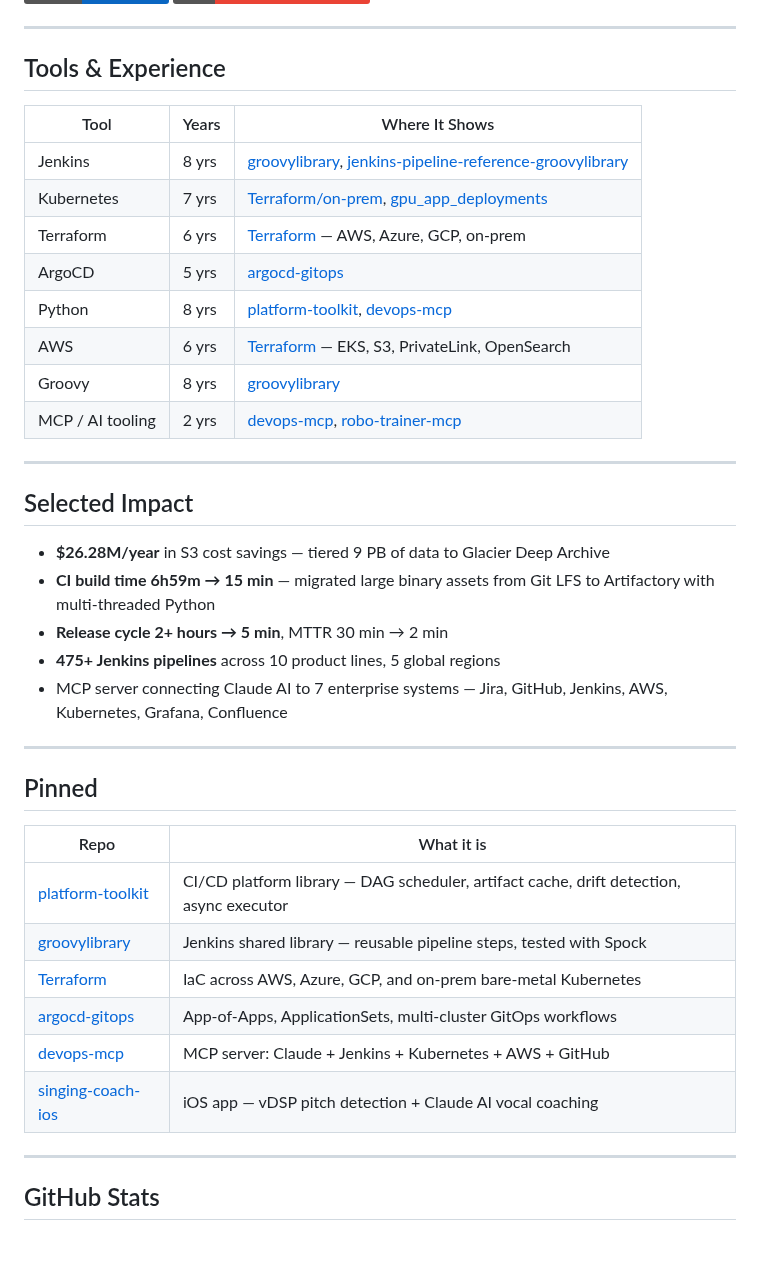
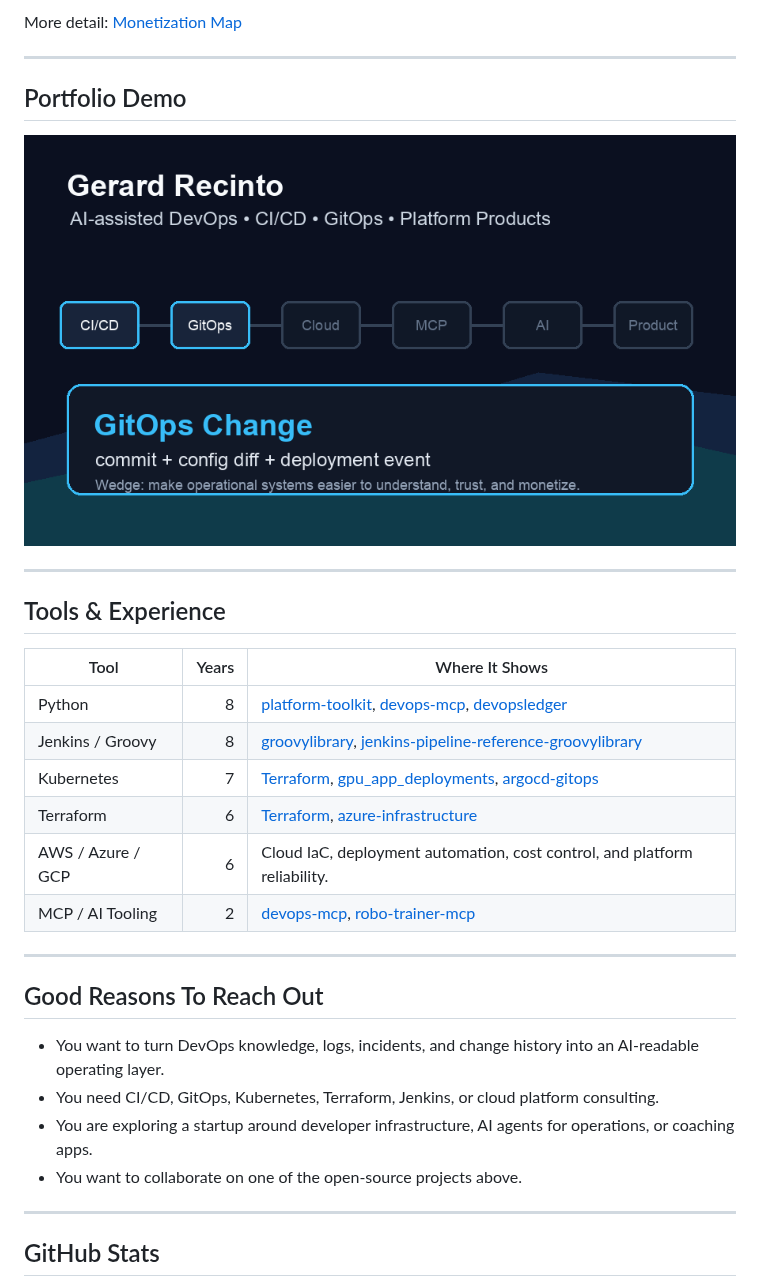
Before and after one commit to gerardrecinto/gerardrecinto, a Markdown page: README.md, the part around one of its changes. Drawn GitHub-style; pictures changed too: docs/assets/demo.gif; badges without logos; blank space fills up the shorter version.

Commit message:
Refresh profile positioning and monetization map

```diff
--- a/README.md
+++ b/README.md
@@ -9,41 +45,32 @@ Senior Software Engineer based in San Diego. Eight years at Qualcomm building CI
+More detail: [Monetization Map](docs/monetization-map.md)
+
+---
+
+## Portfolio Demo
+
+![Demo](docs/assets/demo.gif)
 
 ---
 
 ## Tools & Experience
 
 | Tool | Years | Where It Shows |
-|---|---|---|
-| Jenkins | 8 yrs | [groovylibrary](https://github.com/gerardrecinto/groovylibrary), [jenkins-pipeline-reference-groovylibrary](https://github.com/gerardrecinto/jenkins-pipeline-reference-groovylibrary) |
-| Kubernetes | 7 yrs | [Terraform/on-prem](https://github.com/gerardrecinto/Terraform), [gpu_app_deployments](https://github.com/gerardrecinto/gpu_app_deployments) |
-| Terraform | 6 yrs | [Terraform](https://github.com/gerardrecinto/Terraform) — AWS, Azure, GCP, on-prem |
-| ArgoCD | 5 yrs | [argocd-gitops](https://github.com/gerardrecinto/argocd-gitops) |
-| Python | 8 yrs | [platform-toolkit](https://github.com/gerardrecinto/platform-toolkit), [devops-mcp](https://github.com/gerardrecinto/devops-mcp) |
-| AWS | 6 yrs | [Terraform](https://github.com/gerardrecinto/Terraform) — EKS, S3, PrivateLink, OpenSearch |
-| Groovy | 8 yrs | [groovylibrary](https://github.com/gerardrecinto/groovylibrary) |
-| MCP / AI tooling | 2 yrs | [devops-mcp](https://github.com/gerardrecinto/devops-mcp), [robo-trainer-mcp](https://github.com/gerardrecinto/robo-trainer-mcp) |
+|---|---:|---|
+| Python | 8 | [platform-toolkit](https://github.com/gerardrecinto/platform-toolkit), [devops-mcp](https://github.com/gerardrecinto/devops-mcp), [devopsledger](https://github.com/gerardrecinto/devopsledger) |
+| Jenkins / Groovy | 8 | [groovylibrary](https://github.com/gerardrecinto/groovylibrary), [jenkins-pipeline-reference-groovylibrary](https://github.com/gerardrecinto/jenkins-pipeline-reference-groovylibrary) |
+| Kubernetes | 7 | [Terraform](https://github.com/gerardrecinto/Terraform), [gpu_app_deployments](https://github.com/gerardrecinto/gpu_app_deployments), [argocd-gitops](https://github.com/gerardrecinto/argocd-gitops) |
+| Terraform | 6 | [Terraform](https://github.com/gerardrecinto/Terraform), [azure-infrastructure](https://github.com/gerardrecinto/azure-infrastructure) |
+| AWS / Azure / GCP | 6 | Cloud IaC, deployment automation, cost control, and platform reliability. |
+| MCP / AI Tooling | 2 | [devops-mcp](https://github.com/gerardrecinto/devops-mcp), [robo-trainer-mcp](https://github.com/gerardrecinto/robo-trainer-mcp) |
 
 ---
 
-## Selected Impact
+## Good Reasons To Reach Out
 
-- **$26.28M/year** in S3 cost savings — tiered 9 PB of data to Glacier Deep Archive
-- **CI build time 6h59m → 15 min** — migrated large binary assets from Git LFS to Artifactory with multi-threaded Python
-- **Release cycle 2+ hours → 5 min**, MTTR 30 min → 2 min
-- **475+ Jenkins pipelines** across 10 product lines, 5 global regions
-- MCP server connecting Claude AI to 7 enterprise systems — Jira, GitHub, Jenkins, AWS, Kubernetes, Grafana, Confluence
-
----
-
-## Pinned
-
-| Repo | What it is |
-|---|---|
-| [platform-toolkit](https://github.com/gerardrecinto/platform-toolkit) | CI/CD platform library — DAG scheduler, artifact cache, drift detection, async executor |
-| [groovylibrary](https://github.com/gerardrecinto/groovylibrary) | Jenkins shared library — reusable pipeline steps, tested with Spock |
-| [Terraform](https://github.com/gerardrecinto/Terraform) | IaC across AWS, Azure, GCP, and on-prem bare-metal Kubernetes |
-| [argocd-gitops](https://github.com/gerardrecinto/argocd-gitops) | App-of-Apps, ApplicationSets, multi-cluster GitOps workflows |
-| [devops-mcp](https://github.com/gerardrecinto/devops-mcp) | MCP server: Claude + Jenkins + Kubernetes + AWS + GitHub |
-| [singing-coach-ios](https://github.com/gerardrecinto/singing-coach-ios) | iOS app — vDSP pitch detection + Claude AI vocal coaching |
+- You want to turn DevOps knowledge, logs, incidents, and change history into an AI-readable operating layer.
+- You need CI/CD, GitOps, Kubernetes, Terraform, Jenkins, or cloud platform consulting.
+- You are exploring a startup around developer infrastructure, AI agents for operations, or coaching apps.
+- You want to collaborate on one of the open-source projects above.
 
 ---
 
```
Also changed, not shown: other parts of README.md (+38 -2 lines), docs/monetization-map.md (added, +66 -0 lines), 1 other file.
